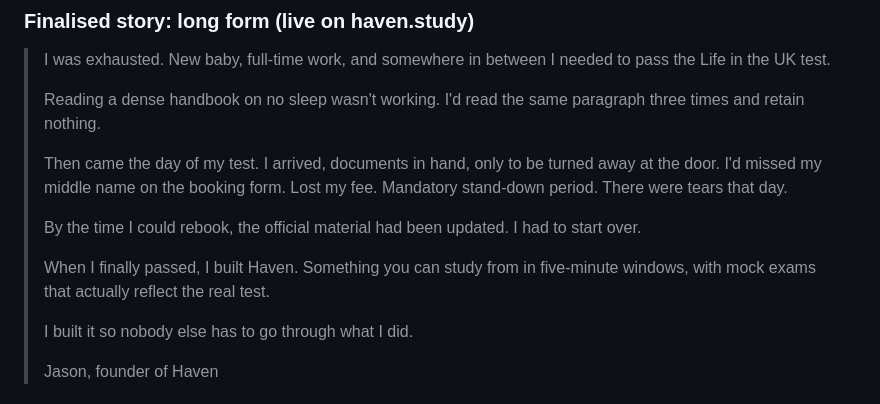
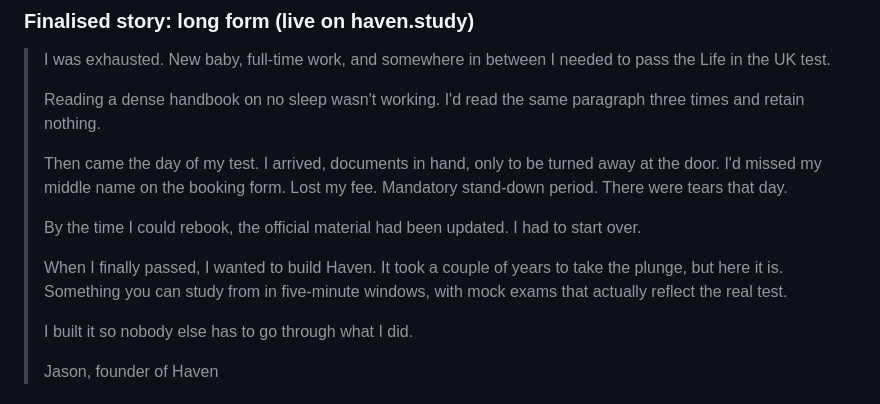
Before and after one commit to hellohavennz/haven-app, a Markdown page: MARKETING.md, the part around the change. GitHub-like rendering.

Commit message:
Sync founding story in MARKETING.md
Co-Authored-By: Claude Sonnet 4.6 <noreply@anthropic.com>

```diff
--- a/MARKETING.md
+++ b/MARKETING.md
@@ -39,7 +39,7 @@ Core truth: the founder sat the test, found the available study material dense a
 >
 > By the time I could rebook, the official material had been updated. I had to start over.
 >
-> When I finally passed, I built Haven. Something you can study from in five-minute windows, with mock exams that actually reflect the real test.
+> When I finally passed, I wanted to build Haven. It took a couple of years to take the plunge, but here it is. Something you can study from in five-minute windows, with mock exams that actually reflect the real test.
 >
 > I built it so nobody else has to go through what I did.
 >
```
